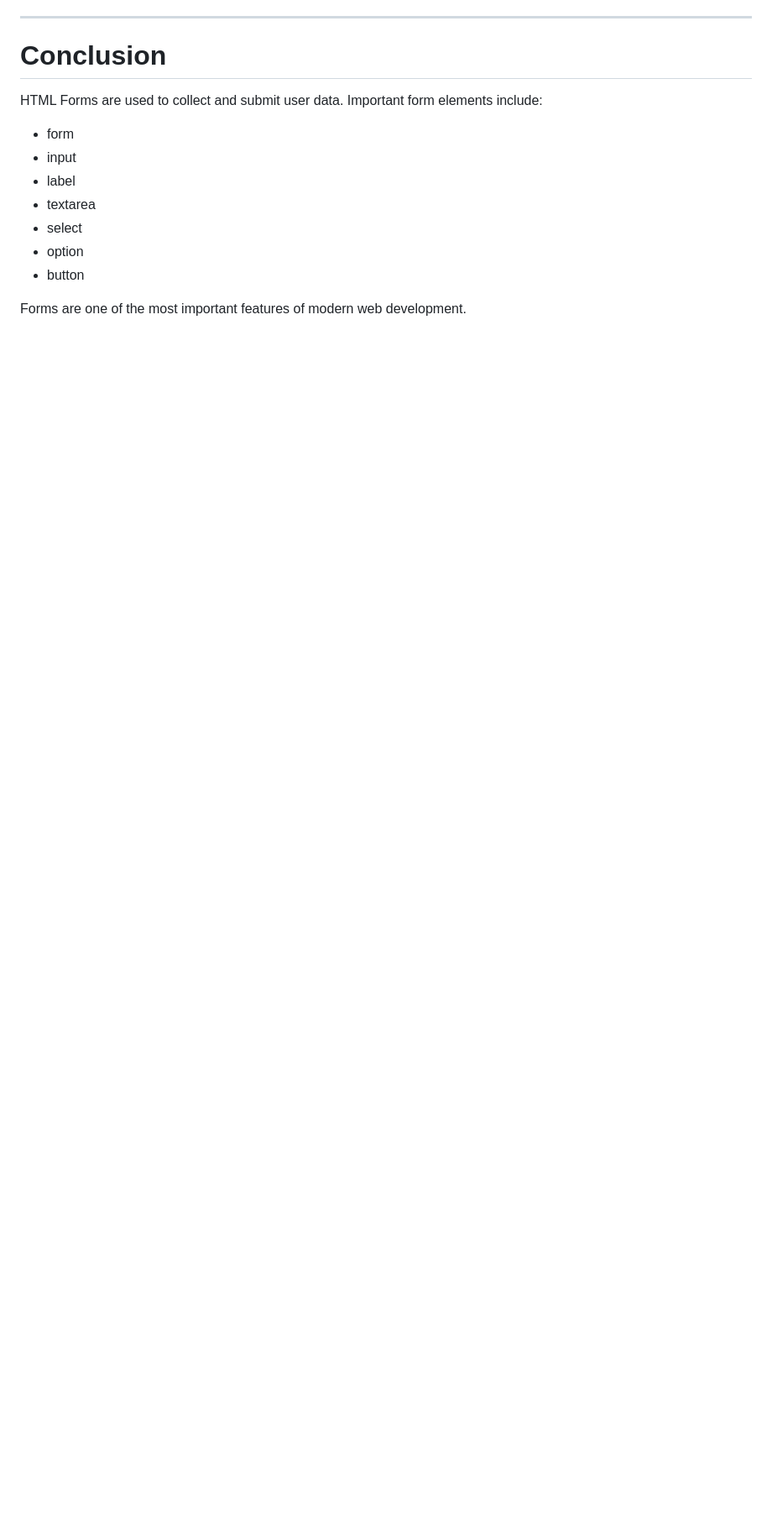
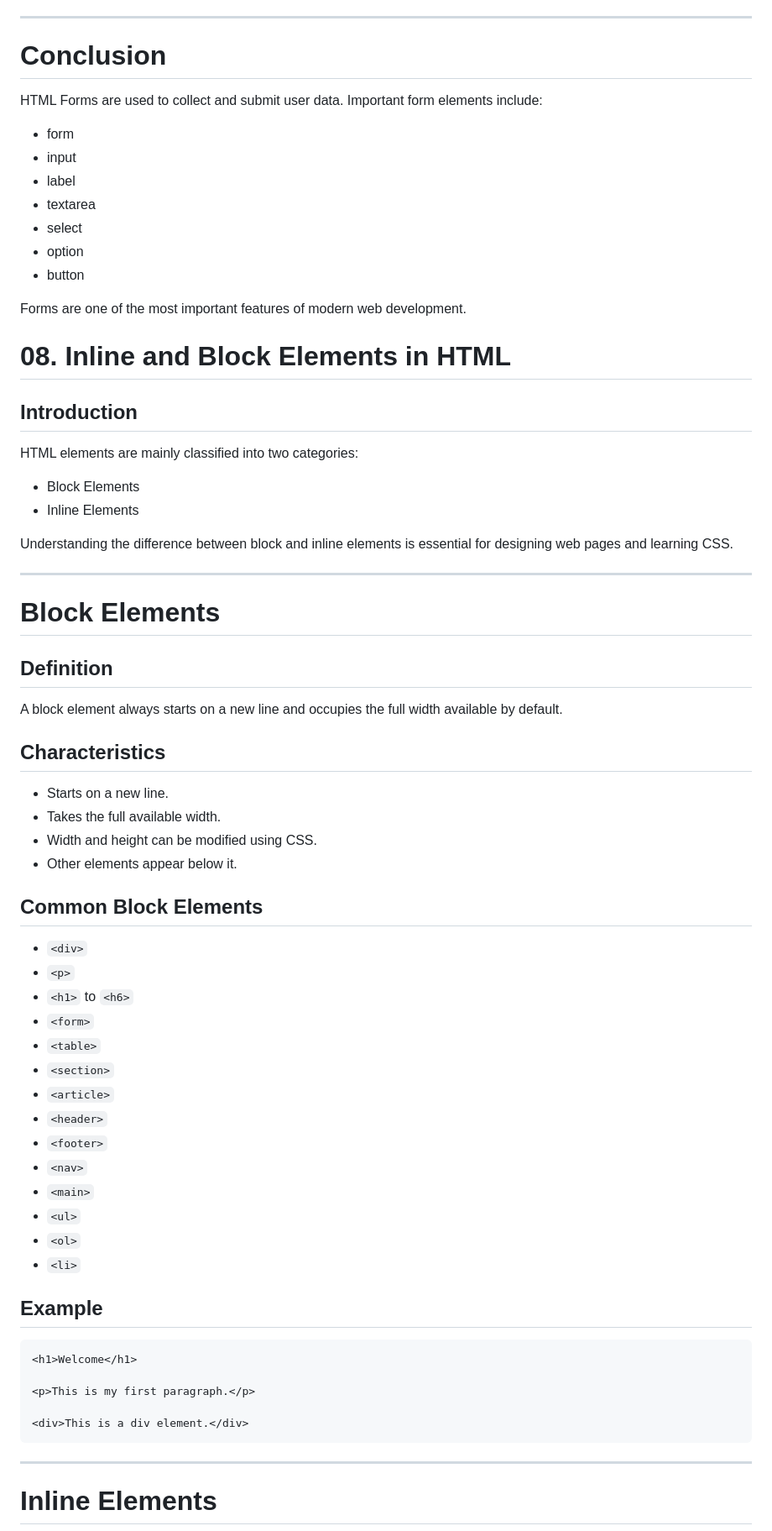
Before and after one commit to Surajkumar-0/HTML-PRACTICE, a Markdown page: README.md, the part around one of its changes. Shown at 84% size. Drawn GitHub-style; blank space fills up the shorter version.

````diff
--- a/README.md
+++ b/README.md
@@ -703,3 +703,60 @@ HTML Forms are used to collect and submit user data. Important form elements inc
 Forms are one of the most important features of modern web development.
 
 
+# 08. Inline and Block Elements in HTML
+
+## Introduction
+
+HTML elements are mainly classified into two categories:
+
+* Block Elements
+* Inline Elements
+
+Understanding the difference between block and inline elements is essential for designing web pages and learning CSS.
+
+---
+
+# Block Elements
+
+## Definition
+
+A block element always starts on a new line and occupies the full width available by default.
+
+## Characteristics
+
+* Starts on a new line.
+* Takes the full available width.
+* Width and height can be modified using CSS.
+* Other elements appear below it.
+
+## Common Block Elements
+
+* `<div>`
+* `<p>`
+* `<h1>` to `<h6>`
+* `<form>`
+* `<table>`
+* `<section>`
+* `<article>`
+* `<header>`
+* `<footer>`
+* `<nav>`
+* `<main>`
+* `<ul>`
+* `<ol>`
+* `<li>`
+
+## Example
+
+```html
+<h1>Welcome</h1>
+
+<p>This is my first paragraph.</p>
+
+<div>This is a div element.</div>
+```
+
+---
+
+# Inline Elements
+
````
Also changed, not shown: other parts of README.md (+108 -0 lines).
